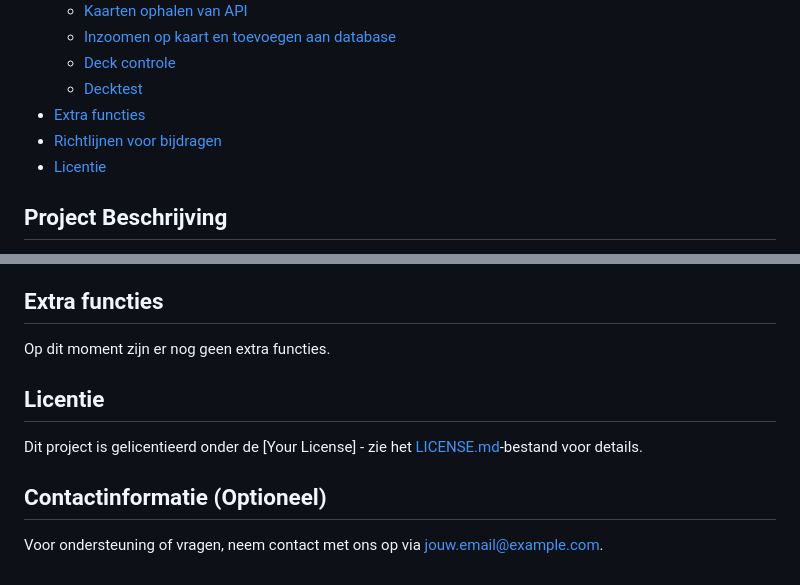
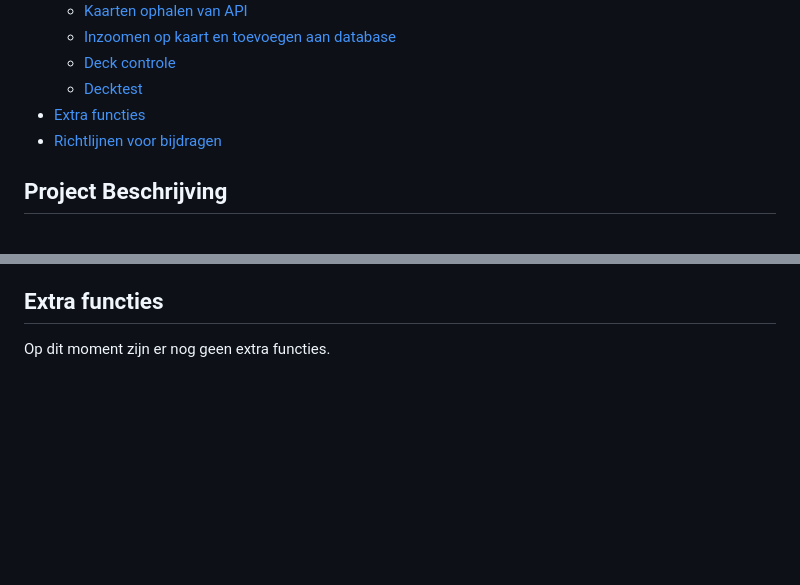
Before and after one commit to jarneke/Codecaster-wizards, a Markdown page: README.md, 2 parts joined by grey strips. Rendered like a GitHub page; blank space fills up the shorter version.

```diff
--- a/README.md
+++ b/README.md
@@ -12,7 +12,6 @@
   - [Decktest](#decktest)
 - [Extra functies](#extra-functies)
 - [Richtlijnen voor bijdragen](#richtlijnen-voor-bijdragen)
-- [Licentie](#licentie)
 
 ## Project Beschrijving
 
@@ -81,11 +80,3 @@ BONUS: Je kunt de naam van een kaart opgeven om de kans te controleren om die ka
 ## Extra functies
 
 Op dit moment zijn er nog geen extra functies.
-
-## Licentie
-
-Dit project is gelicentieerd onder de [Your License] - zie het [LICENSE.md](LICENSE.md)-bestand voor details.
-
-## Contactinformatie (Optioneel)
-
-Voor ondersteuning of vragen, neem contact met ons op via [jouw.email@example.com](mailto:jouw.email@example.com).
```
